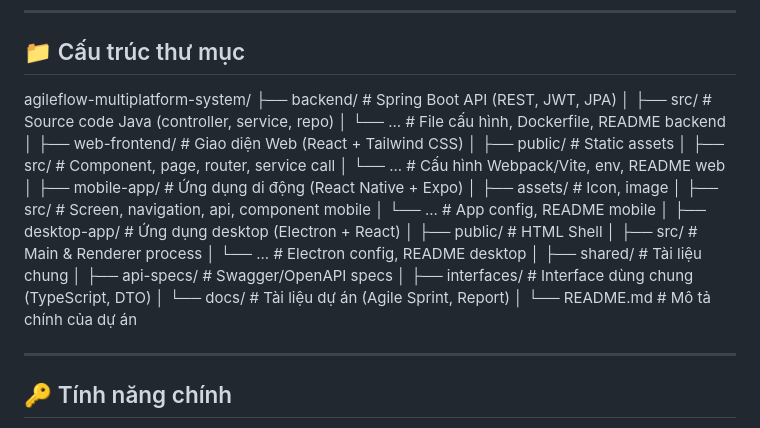
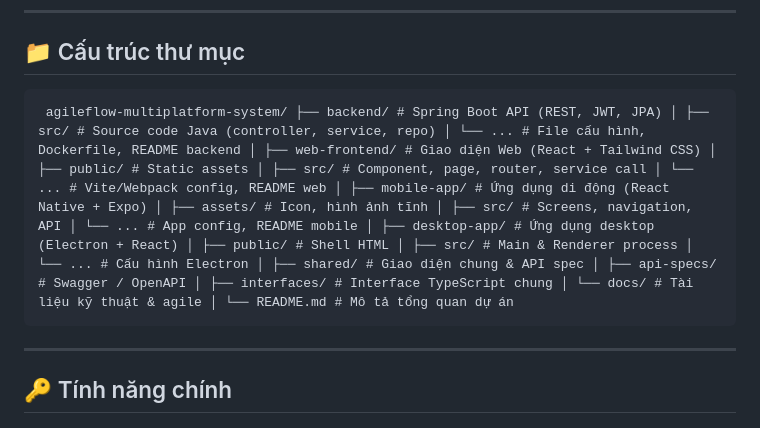
Before and after one commit to quytranlx123/agileflow-multiplatform-system, a Markdown page: README.md, the part around the change. Drawn GitHub-style.

```diff
--- a/README.md
+++ b/README.md
@@ -19,32 +19,7 @@
 
 ## 📁 Cấu trúc thư mục
 
-agileflow-multiplatform-system/
-├── backend/                # Spring Boot API (REST, JWT, JPA)
-│   ├── src/                # Source code Java (controller, service, repo)
-│   └── ...                 # File cấu hình, Dockerfile, README backend
-│
-├── web-frontend/           # Giao diện Web (React + Tailwind CSS)
-│   ├── public/             # Static assets
-│   ├── src/                # Component, page, router, service call
-│   └── ...                 # Cấu hình Webpack/Vite, env, README web
-│
-├── mobile-app/             # Ứng dụng di động (React Native + Expo)
-│   ├── assets/             # Icon, image
-│   ├── src/                # Screen, navigation, api, component mobile
-│   └── ...                 # App config, README mobile
-│
-├── desktop-app/            # Ứng dụng desktop (Electron + React)
-│   ├── public/             # HTML Shell
-│   ├── src/                # Main & Renderer process
-│   └── ...                 # Electron config, README desktop
-│
-├── shared/                 # Tài liệu chung
-│   ├── api-specs/          # Swagger/OpenAPI specs
-│   ├── interfaces/         # Interface dùng chung (TypeScript, DTO)
-│   └── docs/               # Tài liệu dự án (Agile Sprint, Report)
-│
-└── README.md               # Mô tả chính của dự án
+<pre lang="text"><code> agileflow-multiplatform-system/ ├── backend/ # Spring Boot API (REST, JWT, JPA) │ ├── src/ # Source code Java (controller, service, repo) │ └── ... # File cấu hình, Dockerfile, README backend │ ├── web-frontend/ # Giao diện Web (React + Tailwind CSS) │ ├── public/ # Static assets │ ├── src/ # Component, page, router, service call │ └── ... # Vite/Webpack config, README web │ ├── mobile-app/ # Ứng dụng di động (React Native + Expo) │ ├── assets/ # Icon, hình ảnh tĩnh │ ├── src/ # Screens, navigation, API │ └── ... # App config, README mobile │ ├── desktop-app/ # Ứng dụng desktop (Electron + React) │ ├── public/ # Shell HTML │ ├── src/ # Main & Renderer process │ └── ... # Cấu hình Electron │ ├── shared/ # Giao diện chung & API spec │ ├── api-specs/ # Swagger / OpenAPI │ ├── interfaces/ # Interface TypeScript chung │ └── docs/ # Tài liệu kỹ thuật & agile │ └── README.md # Mô tả tổng quan dự án </code></pre>
 
 ---
 
```
